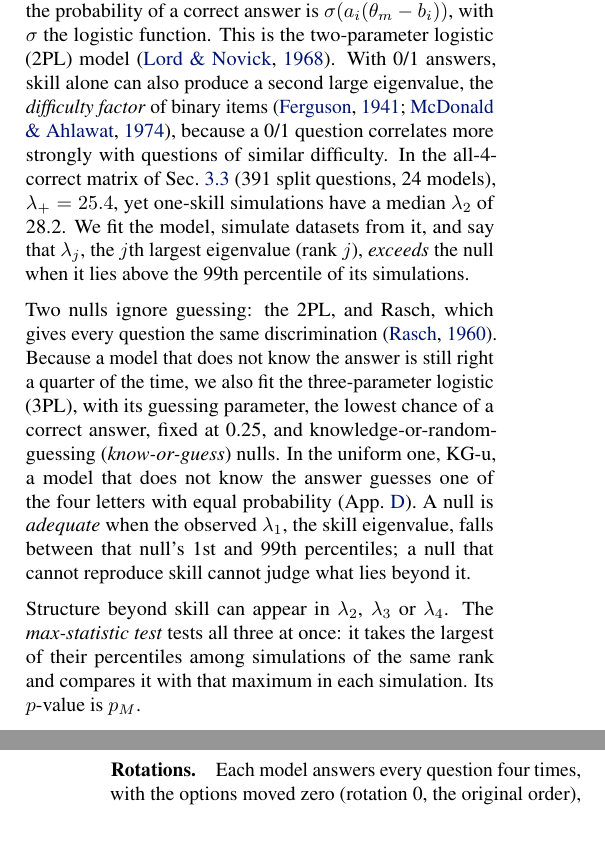
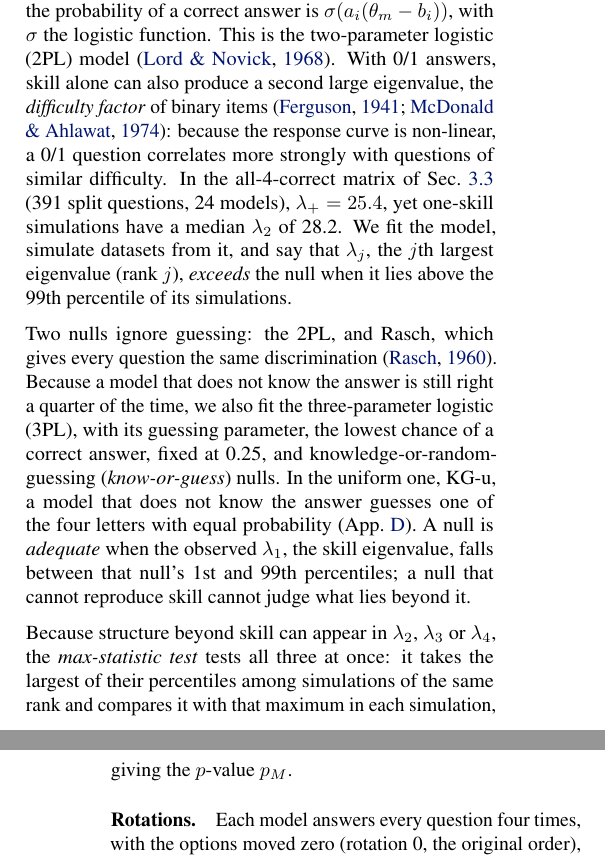
Before and after one commit to ali-izhar/llms-cross-question-structure, a LaTeX paper (paper/main.tex): two parts of the columns of pages 2 and 3 of 12, joined at a grey line, cut so that both start at the same text. Compiled offline with pdfLaTeX.

Commit message:
Verify all citations; fix one bib entry and three citing sentences
A web check of all 37 citations, with an independent recheck of every
flag, found: wrong page numbers for the TACL factor-analysis paper; the
difficulty-factor mechanism should follow McDonald and Ahlawat
(non-linear response curve); BenchScope is a dimensionality analysis,
not a factor or IRT analysis. Also count AUROC ties as one half and keep
the hedge on the typical-pair result.

Co-Authored-By: Claude Opus 5.5 <noreply@anthropic.com>

```diff
--- a/paper/main.tex
+++ b/paper/main.tex
@@ -146,3 +145,4 @@ removing one model brings its eigenvalue within the range of one skill
+without one model, its eigenvalue is within the range of one skill
 (post hoc; Sec.~\ref{sec:across}).
 
 \begin{figure*}[t]
@@ -217,8 +217,9 @@ and the probability of a correct answer is $\sigma(a_i(\theta_m-b_i))$,
 with $\sigma$ the logistic function. This is the two-parameter logistic
 (2PL) model~\citep{lordnovick1968}. With 0/1 answers, skill alone can
 also produce a second large eigenvalue, the \emph{difficulty factor} of
-binary items~\citep{ferguson1941,mcdonald1974}, because a 0/1 question
-correlates more strongly with questions of similar difficulty. In the
+binary items~\citep{ferguson1941,mcdonald1974}: because the response
+curve is non-linear, a 0/1 question correlates more strongly with
+questions of similar difficulty. In the
 all-4-correct matrix of Sec.~\ref{sec:all4} (391 split questions, 24
 models), $\lambda_+=25.4$, yet one-skill simulations
 have a median $\lambda_2$ of 28.2. We fit the model,
@@ -238,11 +239,11 @@ observed $\lambda_1$, the skill eigenvalue, falls between that null's 1st
 and 99th percentiles; a null that cannot reproduce skill cannot judge
 what lies beyond it.
 
-Structure beyond skill can appear in $\lambda_2$, $\lambda_3$ or
-$\lambda_4$. The \emph{max-statistic test} tests all three at once: it
-takes the largest of their percentiles among simulations of the same
-rank and compares it with that maximum in each simulation. Its
-$p$-value is $p_M$.
+Because structure beyond skill can appear in $\lambda_2$, $\lambda_3$
+or $\lambda_4$, the \emph{max-statistic test} tests all three at once:
+it takes the largest of their percentiles among simulations of the same
+rank and compares it with that maximum in each simulation, giving the
+$p$-value $p_M$.
 
 \paragraph{Rotations.} Each model answers every question four times, with
 the options moved zero (rotation 0, the original order), one, two or
```
Also changed, not shown: paper/references.bib (+1 -1 lines), paper/main.pdf, paper/main.tex (21 more changed lines).
